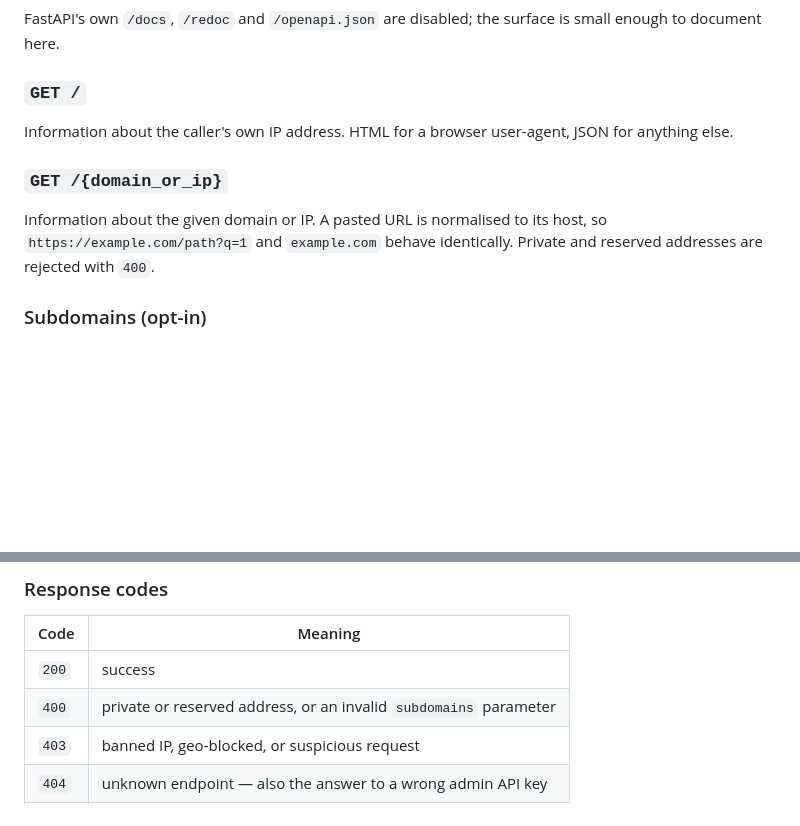
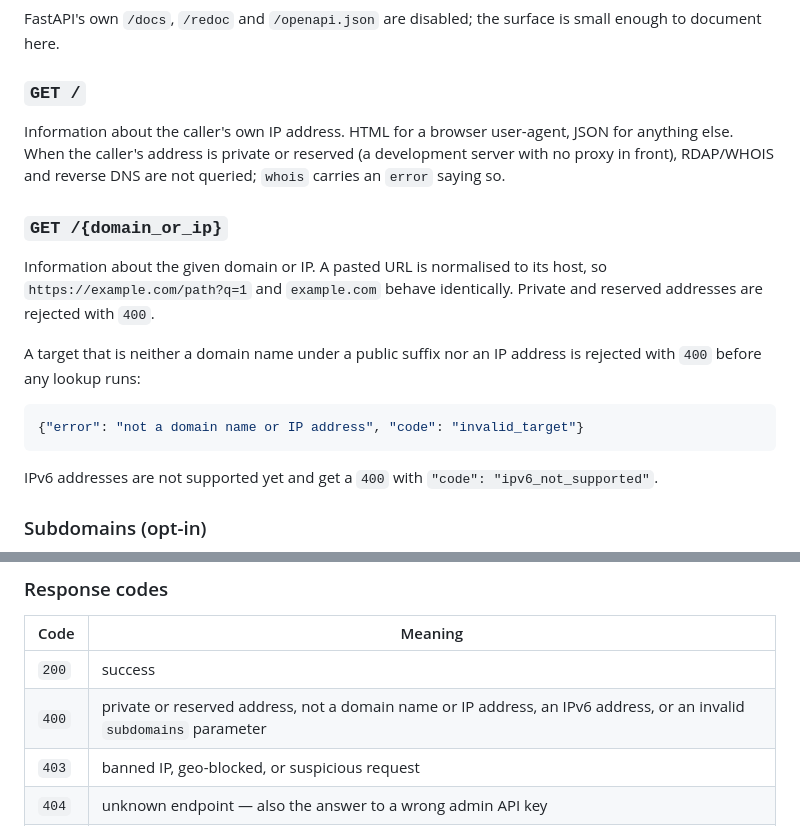
Before and after one commit to 1kko/whatismyip, a Markdown page: README.md, 2 parts joined by grey strips. Drawn GitHub-style; blank space fills up the shorter version.

````diff
--- a/README.md
+++ b/README.md
@@ -269,13 +269,25 @@ small enough to document here.
 ### `GET /`
 
 Information about the caller's own IP address. HTML for a browser user-agent,
-JSON for anything else.
+JSON for anything else. When the caller's address is private or reserved (a
+development server with no proxy in front), RDAP/WHOIS and reverse DNS are not
+queried; `whois` carries an `error` saying so.
 
 ### `GET /{domain_or_ip}`
 
 Information about the given domain or IP. A pasted URL is normalised to its host,
 so `https://example.com/path?q=1` and `example.com` behave identically. Private
 and reserved addresses are rejected with `400`.
+
+A target that is neither a domain name under a public suffix nor an IP address
+is rejected with `400` before any lookup runs:
+
+```json
+{"error": "not a domain name or IP address", "code": "invalid_target"}
+```
+
+IPv6 addresses are not supported yet and get a `400` with
+`"code": "ipv6_not_supported"`.
 
 ### Subdomains (opt-in)
 
@@ -413,7 +425,7 @@ handshake. `map` is `null` when the target has no resolvable coordinates, and
 | Code | Meaning |
 | --- | --- |
 | `200` | success |
-| `400` | private or reserved address, or an invalid `subdomains` parameter |
+| `400` | private or reserved address, not a domain name or IP address, an IPv6 address, or an invalid `subdomains` parameter |
 | `403` | banned IP, geo-blocked, or suspicious request |
 | `404` | unknown endpoint — also the answer to a wrong admin API key |
 | `413` | `POST /mcp` body over `MCP_MAX_BODY_BYTES` |
````
Also changed, not shown: AGENTS.md (+2 -2 lines), SECURITY.md (+7 -1 lines).
